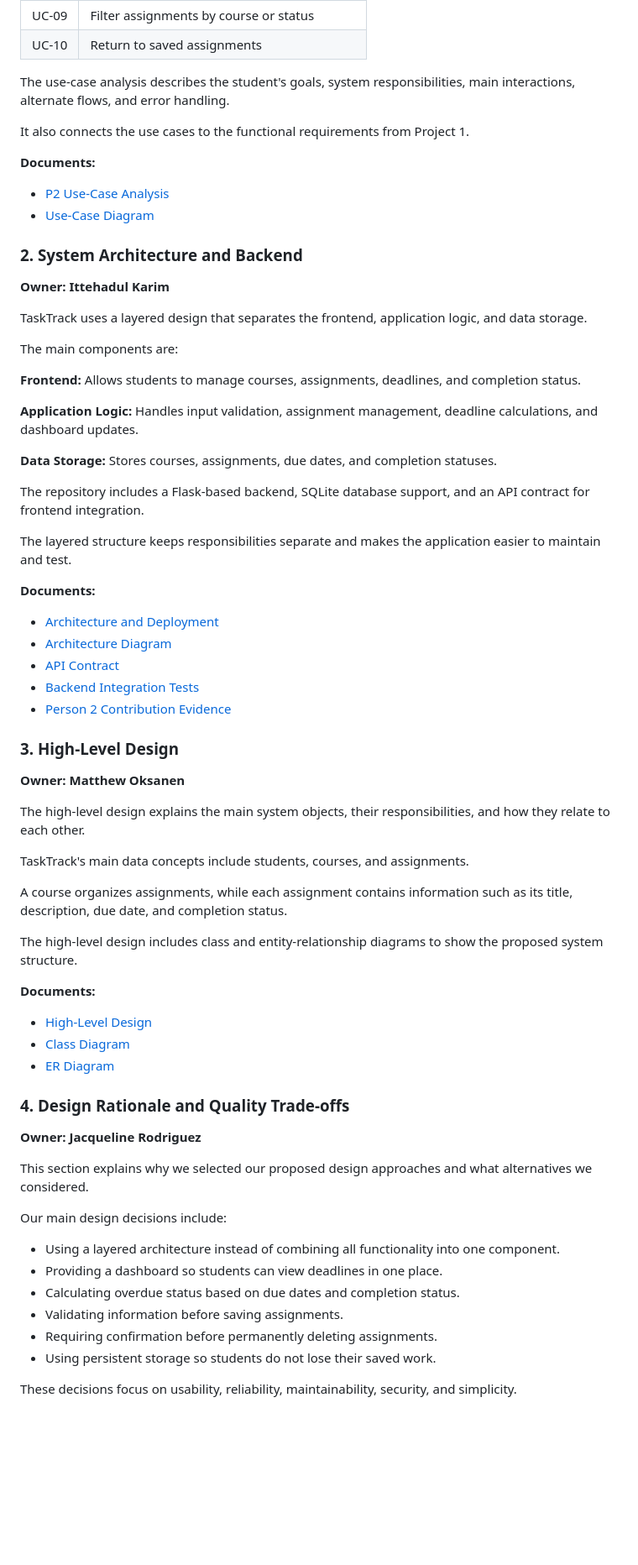
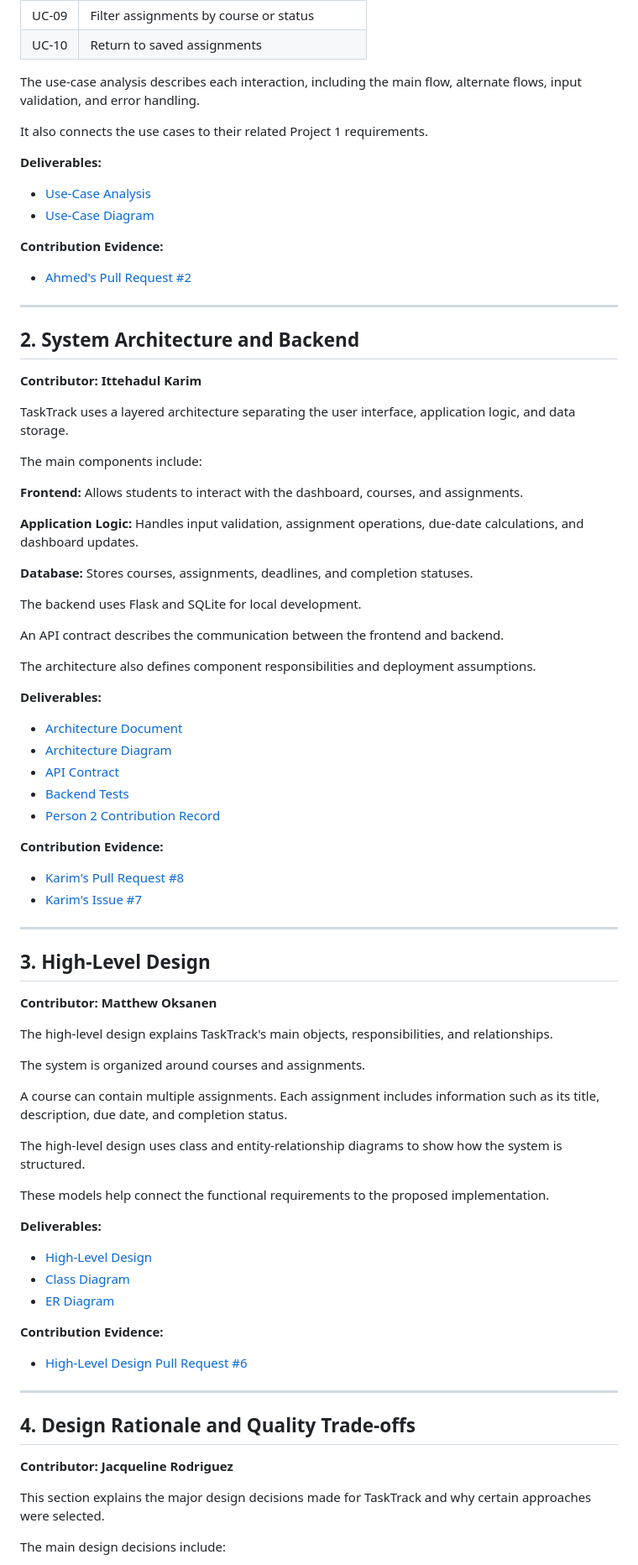
Before and after one commit to ahneematallah-boop/TaskTrack-CS3354, a Markdown page: README.md, the part around one of its changes. Shown at 84% size. Drawn GitHub-style; blank space fills up the shorter version.

```diff
--- a/README.md
+++ b/README.md
@@ -134,73 +154,81 @@ Project 2 builds on the ten use cases defined in Project 1.
 | UC-09 | Filter assignments by course or status |
 | UC-10 | Return to saved assignments |
 
-The use-case analysis describes the student's goals, system responsibilities, main interactions, alternate flows, and error handling.
+The use-case analysis describes each interaction, including the main flow, alternate flows, input validation, and error handling.
 
-It also connects the use cases to the functional requirements from Project 1.
+It also connects the use cases to their related Project 1 requirements.
 
-**Documents:**
-
-- [P2 Use-Case Analysis](docs/p2-use-case-analysis.md)
+**Deliverables:**
+- [Use-Case Analysis](docs/p2-use-case-analysis.md)
 - [Use-Case Diagram](docs/diagrams/tasktrack-use-cases.png)
 
-### 2. System Architecture and Backend
+**Contribution Evidence:**
+- [Ahmed's Pull Request #2](https://github.com/ahneematallah-boop/TaskTrack-CS3354/pull/2)
 
-**Owner: Ittehadul Karim**
+---
 
-TaskTrack uses a layered design that separates the frontend, application logic, and data storage.
+## 2. System Architecture and Backend
 
-The main components are:
+**Contributor: Ittehadul Karim**
 
-**Frontend:** Allows students to manage courses, assignments, deadlines, and completion status.
+TaskTrack uses a layered architecture separating the user interface, application logic, and data storage.
 
-**Application Logic:** Handles input validation, assignment management, deadline calculations, and dashboard updates.
+The main components include:
 
-**Data Storage:** Stores courses, assignments, due dates, and completion statuses.
+**Frontend:** Allows students to interact with the dashboard, courses, and assignments.
 
-The repository includes a Flask-based backend, SQLite database support, and an API contract for frontend integration.
+**Application Logic:** Handles input validation, assignment operations, due-date calculations, and dashboard updates.
 
-The layered structure keeps responsibilities separate and makes the application easier to maintain and test.
+**Database:** Stores courses, assignments, deadlines, and completion statuses.
 
-**Documents:**
+The backend uses Flask and SQLite for local development.
 
-- [Architecture and Deployment](docs/architecture.md)
+An API contract describes the communication between the frontend and backend.
+
+The architecture also defines component responsibilities and deployment assumptions.
+
+**Deliverables:**
+- [Architecture Document](docs/architecture.md)
 - [Architecture Diagram](diagrams/architecture.png)
 - [API Contract](docs/api.md)
-- [Backend Integration Tests](tests/test_backend.py)
-- [Person 2 Contribution Evidence](docs/person-2-contribution.md)
+- [Backend Tests](tests/test_backend.py)
+- [Person 2 Contribution Record](docs/person-2-contribution.md)
 
-### 3. High-Level Design
+**Contribution Evidence:**
+- [Karim's Pull Request #8](https://github.com/ahneematallah-boop/TaskTrack-CS3354/pull/8)
+- [Karim's Issue #7](https://github.com/ahneematallah-boop/TaskTrack-CS3354/issues/7)
 
-**Owner: Matthew Oksanen**
+---
 
-The high-level design explains the main system objects, their responsibilities, and how they relate to each other.
+## 3. High-Level Design
 
-TaskTrack's main data concepts include students, courses, and assignments.
+**Contributor: Matthew Oksanen**
 
-A course organizes assignments, while each assignment contains information such as its title, description, due date, and completion status.
+The high-level design explains TaskTrack's main objects, responsibilities, and relationships.
 
-The high-level design includes class and entity-relationship diagrams to show the proposed system structure.
+The system is organized around courses and assignments.
 
-**Documents:**
+A course can contain multiple assignments. Each assignment includes information such as its title, description, due date, and completion status.
 
+The high-level design uses class and entity-relationship diagrams to show how the system is structured.
+
+These models help connect the functional requirements to the proposed implementation.
+
+**Deliverables:**
 - [High-Level Design](docs/high-level-design.md)
 - [Class Diagram](docs/diagrams/class-diagram.png)
 - [ER Diagram](docs/diagrams/er-diagram.png)
 
-### 4. Design Rationale and Quality Trade-offs
+**Contribution Evidence:**
+- [High-Level Design Pull Request #6](https://github.com/ahneematallah-boop/TaskTrack-CS3354/pull/6)
 
-**Owner: Jacqueline Rodriguez**
+---
 
-This section explains why we selected our proposed design approaches and what alternatives we considered.
+## 4. Design Rationale and Quality Trade-offs
 
-Our main design decisions include:
+**Contributor: Jacqueline Rodriguez**
 
-- Using a layered architecture instead of combining all functionality into one component.
-- Providing a dashboard so students can view deadlines in one place.
-- Calculating overdue status based on due dates and completion status.
-- Validating information before saving assignments.
-- Requiring confirmation before permanently deleting assignments.
-- Using persistent storage so students do not lose their saved work.
+This section explains the major design decisions made for TaskTrack and why certain approaches were selected.
 
-These decisions focus on usability, reliability, maintainability, security, and simplicity.
+The main design decisions include:
 
```
Also changed, not shown: other parts of README.md (+264 -132 lines).
